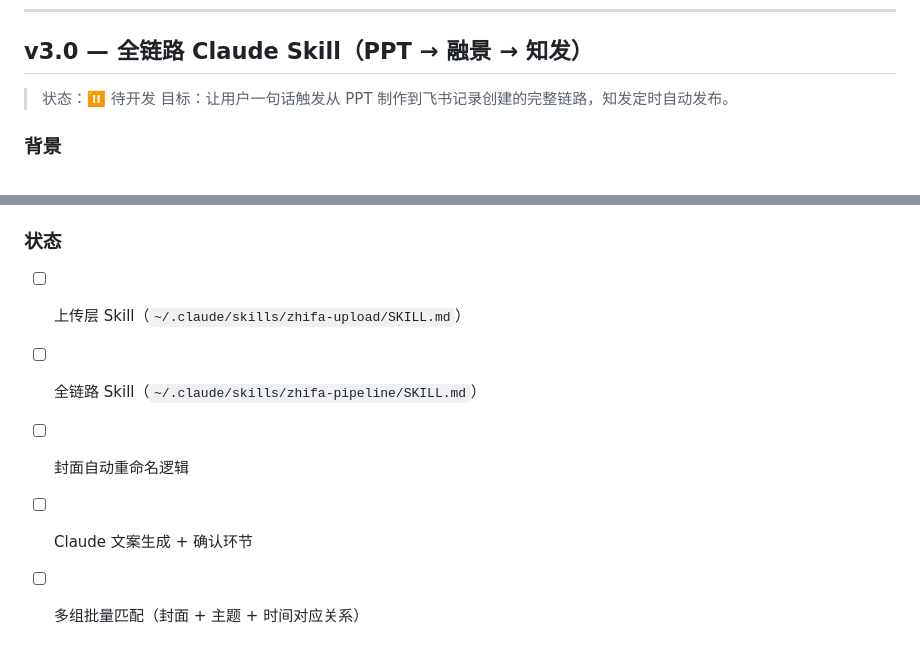
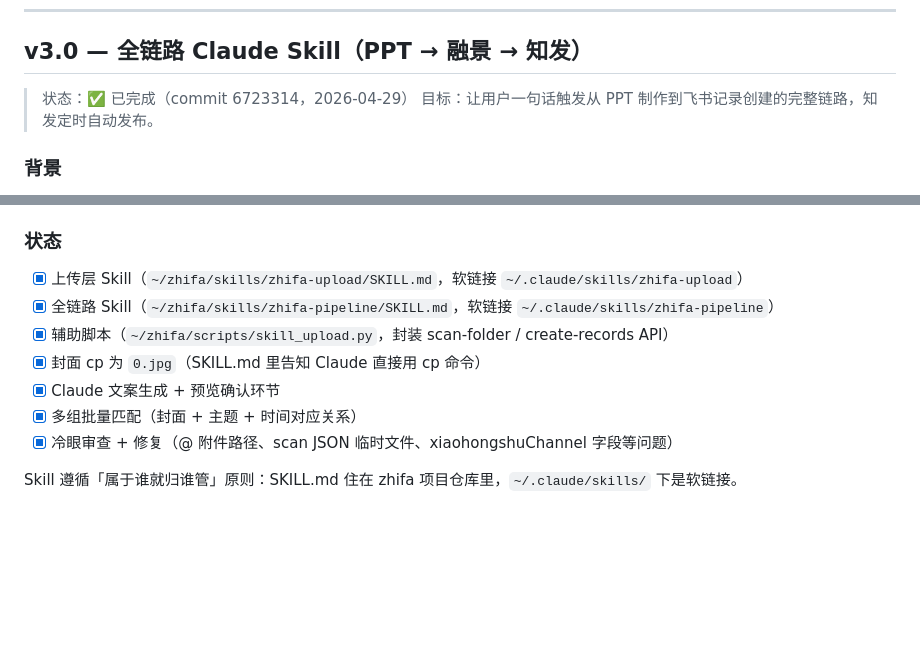
Before and after one commit to xiwenran/bjfb, a Markdown page: docs/roadmap.md, 2 parts joined by grey strips. Drawn GitHub-style; blank space fills up the shorter version.

Commit message:
docs: 更新 roadmap v3.0 状态为已完成，补充实现细节
Co-Authored-By: Claude Sonnet 4.6 <noreply@anthropic.com>

```diff
--- a/docs/roadmap.md
+++ b/docs/roadmap.md
@@ -664,7 +664,7 @@ v2.1-A (✅ 完成) → v2.1-B (数据模型) → v2.1-C + v2.1-D + v2.1-E 可
 
 ## v3.0 — 全链路 Claude Skill（PPT → 融景 → 知发）
 
-> 状态：⏸ 待开发
+> 状态：✅ 已完成（commit 6723314，2026-04-29）
 > 目标：让用户一句话触发从 PPT 制作到飞书记录创建的完整链路，知发定时自动发布。
 
 ### 背景
@@ -736,8 +736,12 @@ PPT文件夹：/path/to/PPTs/
 
 ### 状态
 
-- [ ] 上传层 Skill（`~/.claude/skills/zhifa-upload/SKILL.md`）
-- [ ] 全链路 Skill（`~/.claude/skills/zhifa-pipeline/SKILL.md`）
-- [ ] 封面自动重命名逻辑
-- [ ] Claude 文案生成 + 确认环节
-- [ ] 多组批量匹配（封面 + 主题 + 时间对应关系）
+- [x] 上传层 Skill（`~/zhifa/skills/zhifa-upload/SKILL.md`，软链接 `~/.claude/skills/zhifa-upload`）
+- [x] 全链路 Skill（`~/zhifa/skills/zhifa-pipeline/SKILL.md`，软链接 `~/.claude/skills/zhifa-pipeline`）
+- [x] 辅助脚本（`~/zhifa/scripts/skill_upload.py`，封装 scan-folder / create-records API）
+- [x] 封面 cp 为 `0.jpg`（SKILL.md 里告知 Claude 直接用 cp 命令）
+- [x] Claude 文案生成 + 预览确认环节
+- [x] 多组批量匹配（封面 + 主题 + 时间对应关系）
+- [x] 冷眼审查 + 修复（@ 附件路径、scan JSON 临时文件、xiaohongshuChannel 字段等问题）
+
+Skill 遵循「属于谁就归谁管」原则：SKILL.md 住在 zhifa 项目仓库里，`~/.claude/skills/` 下是软链接。
```
